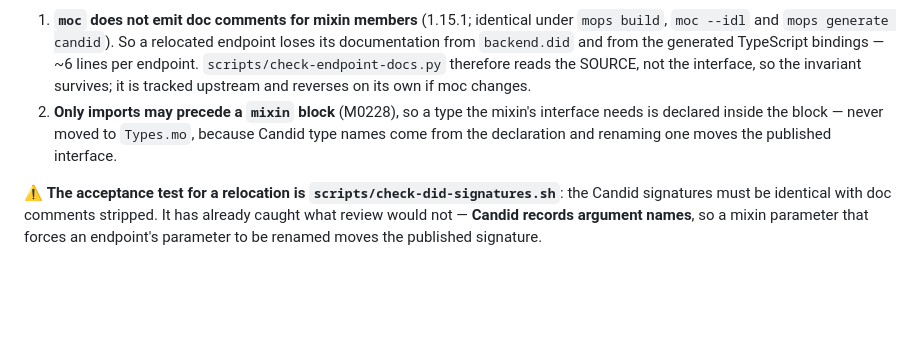
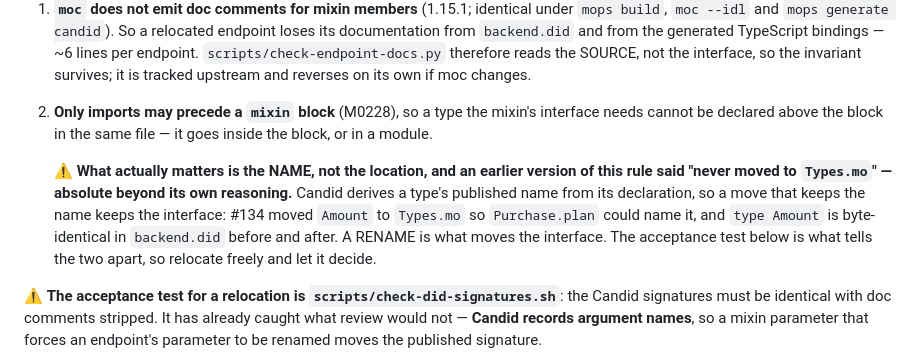
Before and after one commit to marc0olo/cyclepay, a Markdown page: docs/DESIGN.md, the part around the change. Rendered like a GitHub page; blank space fills up the shorter version.

Commit message:
§9.1 forbade a relocation its own reasoning permits
⚠️ **"a type the mixin's interface needs is declared inside the block — never
moved to `Types.mo`" is absolute beyond its reason.** The reason given is that
Candid type names come from the declaration, and that is right — but what it
supports is "do not RENAME it", not "do not move it". #134 moved `Amount` to
`Types.mo` so `Purchase.plan` could name it, and `type Amount` is byte-identical
in `backend.did` before and after.

So #125's rule and #134's move contradicted, both defensible on their own —
exactly the class AGENTS.md warns about: a recorded rule stated more absolutely
than its reasoning, which the next agent either obeys needlessly or breaks
silently. The clause now separates the two constraints. M0228 is real and stays:
a type cannot be declared above the block in the same file. Relocation to a
module is fine while the name holds, and `check-did-signatures.sh` — already
named two lines below as the acceptance test — is what tells a move from a
rename.

```diff
--- a/docs/DESIGN.md
+++ b/docs/DESIGN.md
@@ -567,8 +567,16 @@ keeping, this is no longer available** and a change of this shape needs the chai
    the interface, so the invariant survives; it is tracked upstream and reverses on its
    own if moc changes.
 2. **Only imports may precede a `mixin` block** (M0228), so a type the mixin's interface
-   needs is declared inside the block — never moved to `Types.mo`, because Candid type
-   names come from the declaration and renaming one moves the published interface.
+   needs cannot be declared above the block in the same file — it goes inside the block,
+   or in a module.
+
+   ⚠️ **What actually matters is the NAME, not the location, and an earlier version of
+   this rule said "never moved to `Types.mo`" — absolute beyond its own reasoning.**
+   Candid derives a type's published name from its declaration, so a move that keeps the
+   name keeps the interface: #134 moved `Amount` to `Types.mo` so `Purchase.plan` could
+   name it, and `type Amount` is byte-identical in `backend.did` before and after. A
+   RENAME is what moves the interface. The acceptance test below is what tells the two
+   apart, so relocate freely and let it decide.
 
 ⚠️ **The acceptance test for a relocation is `scripts/check-did-signatures.sh`**: the
 Candid signatures must be identical with doc comments stripped. It has already caught
```
